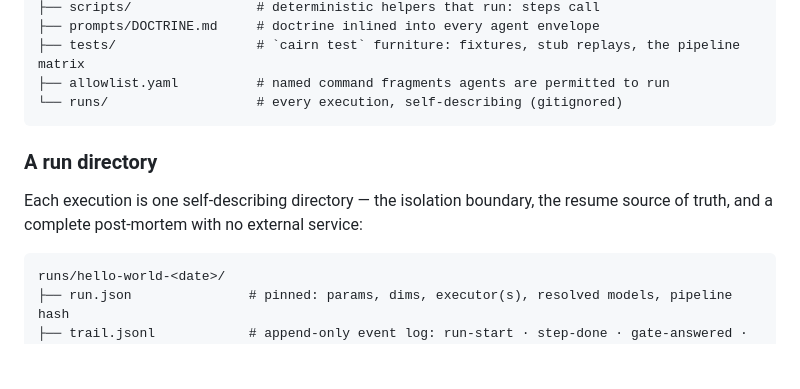
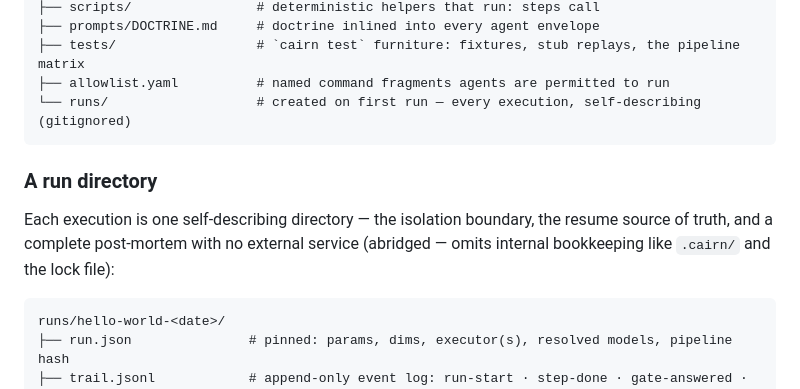
Before and after one commit to gabros20/cairn, a Markdown page: README.md, the part around the change. Rendered like a GitHub page; blank space fills up the shorter version.

Commit message:
docs(readme): review nits — annotate runs/ as created-on-first-run, note abridged run-dir tree
Claude-Session: https://claude.ai/code/session_01GjvR6h5XdBXHGQdd4m6ZEu

````diff
--- a/README.md
+++ b/README.md
@@ -114,13 +114,14 @@ demo/
 ├── prompts/DOCTRINE.md     # doctrine inlined into every agent envelope
 ├── tests/                  # `cairn test` furniture: fixtures, stub replays, the pipeline matrix
 ├── allowlist.yaml          # named command fragments agents are permitted to run
-└── runs/                   # every execution, self-describing (gitignored)
+└── runs/                   # created on first run — every execution, self-describing (gitignored)
 ```
 
 ### A run directory
 
 Each execution is one self-describing directory — the isolation boundary, the resume source of
-truth, and a complete post-mortem with no external service:
+truth, and a complete post-mortem with no external service (abridged — omits internal bookkeeping
+like `.cairn/` and the lock file):
 
 ```
 runs/hello-world-<date>/
````
